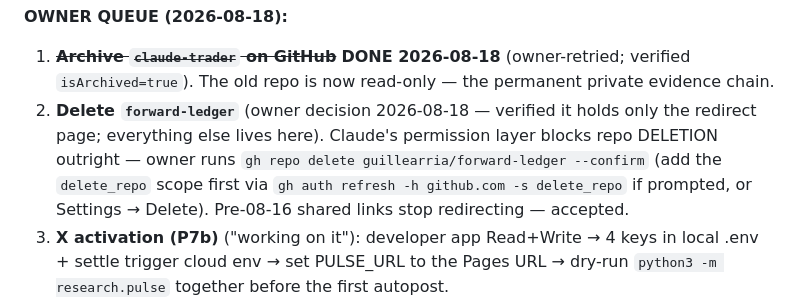
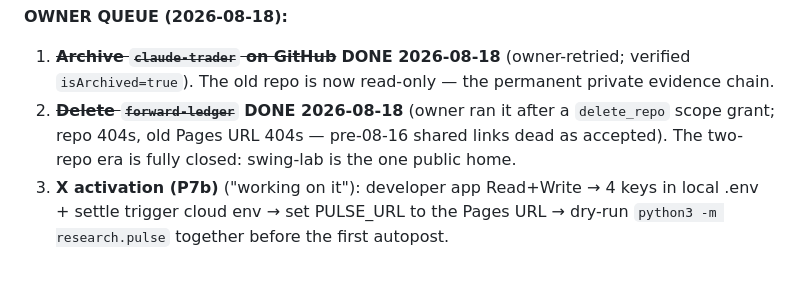
Before and after one commit to guillearria/swing-lab, a Markdown page: research/BACKLOG.md, the part around the change. GitHub-like rendering; blank space fills up the shorter version.

Commit message:
queue: forward-ledger DELETED (owner-run, verified 404) — two-repo era closed
Co-Authored-By: Claude Fable 5 <noreply@anthropic.com>
Claude-Session: https://claude.ai/code/session_01ALvamKGT35PFPmYorGfoSS

```diff
--- a/research/BACKLOG.md
+++ b/research/BACKLOG.md
@@ -22,11 +22,9 @@ investigate the feed.
 **OWNER QUEUE (2026-08-18):**
 1. ~~**Archive `claude-trader` on GitHub**~~ **DONE 2026-08-18** (owner-retried; verified
    `isArchived=true`). The old repo is now read-only — the permanent private evidence chain.
-2. **Delete `forward-ledger`** (owner decision 2026-08-18 — verified it holds only the redirect
-   page; everything else lives here). Claude's permission layer blocks repo DELETION outright —
-   owner runs `gh repo delete guillearria/forward-ledger --confirm` (add the `delete_repo`
-   scope first via `gh auth refresh -h github.com -s delete_repo` if prompted, or Settings →
-   Delete). Pre-08-16 shared links stop redirecting — accepted.
+2. ~~**Delete `forward-ledger`**~~ **DONE 2026-08-18** (owner ran it after a `delete_repo`
+   scope grant; repo 404s, old Pages URL 404s — pre-08-16 shared links dead as accepted).
+   The two-repo era is fully closed: swing-lab is the one public home.
 3. **X activation (P7b)** ("working on it"): developer app Read+Write → 4 keys in local .env +
    settle trigger cloud env → set PULSE_URL to the Pages URL → dry-run `python3 -m research.pulse`
    together before the first autopost.
```
